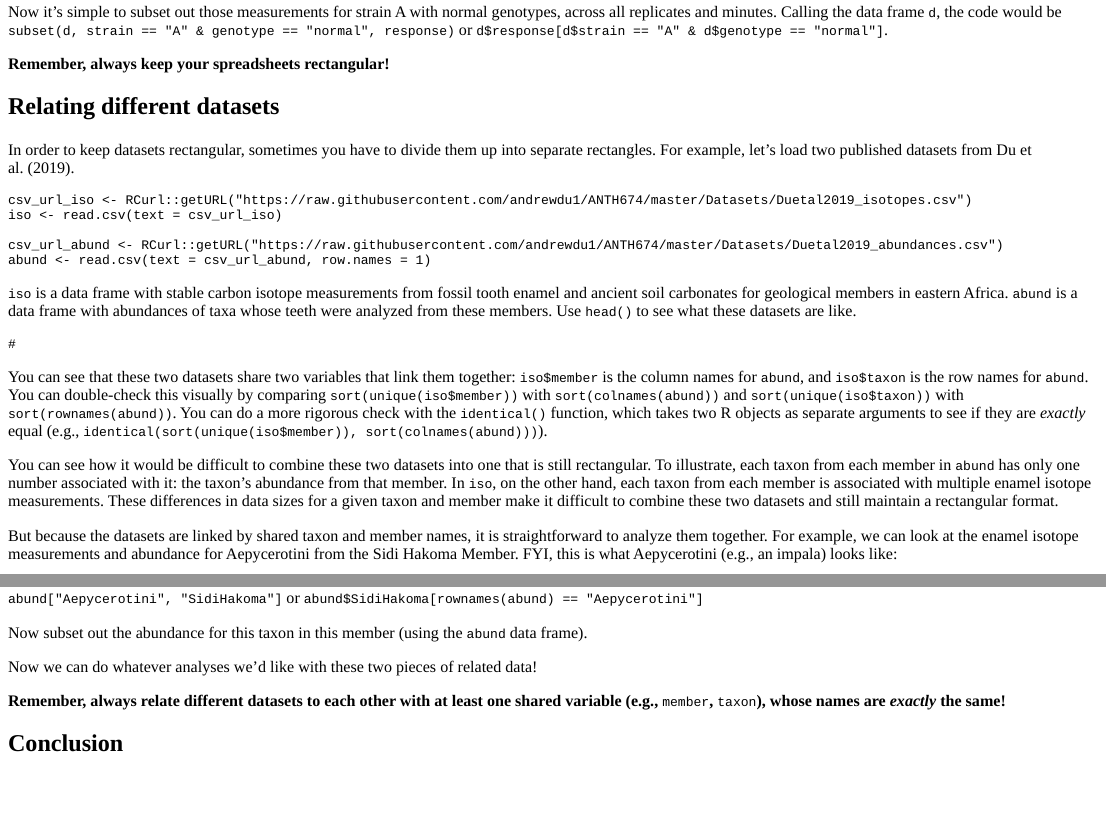
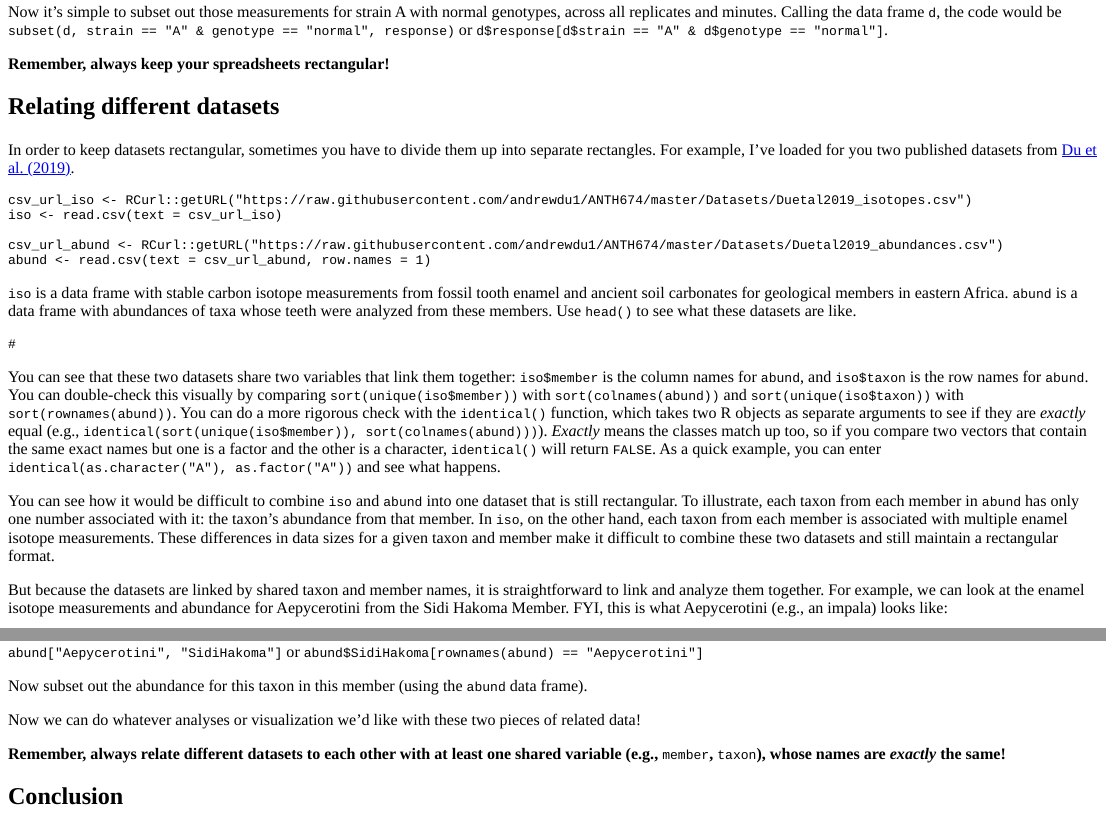
Before and after one commit to andrewdu1/ANTH674, an R Markdown document (inst/tutorials/Week2/Week2.Rmd): the page in a window 1100 px wide, from 10060 px down, and a second part further down, joined at a grey line. The pictures show the output file inst/tutorials/Week2/Week2.html that the author committed with the source, opened offline.

Commit message:
Edited Week2 tutorial

````diff
--- a/inst/tutorials/Week2/Week2.Rmd
+++ b/inst/tutorials/Week2/Week2.Rmd
@@ -839,7 +839,7 @@ Calling the data frame `d`, the code would be `subset(d, strain == "A" & genotyp
 ## Relating different datasets
 
 In order to keep datasets rectangular, sometimes you have to divide them up into separate rectangles.
-For example, let's load two published datasets from Du et al. (2019).
+For example, I've loaded for you two published datasets from [Du et al. (2019)](https://www.sciencedirect.com/science/article/pii/S0034666718301234).
 
 ```{r relate_data-setup, message = FALSE, echo = FALSE}
 csv_url_iso <- RCurl::getURL("https://raw.githubusercontent.com/andrewdu1/ANTH674/master/Datasets/Duetal2019_isotopes.csv")
@@ -860,13 +860,15 @@ Use `head()` to see what these datasets are like.
 You can see that these two datasets share two variables that link them together: `iso$member` is the column names for `abund`, and `iso$taxon` is the row names for `abund`.
 You can double-check this visually by comparing `sort(unique(iso$member))` with `sort(colnames(abund))` and `sort(unique(iso$taxon))` with `sort(rownames(abund))`.
 You can do a more rigorous check with the `identical()` function, which takes two R objects as separate arguments to see if they are *exactly* equal (e.g., `identical(sort(unique(iso$member)), sort(colnames(abund)))`).
+*Exactly* means the classes match up too, so if you compare two vectors that contain the same exact names but one is a factor and the other is a character, `identical()` will return `FALSE`.
+As a quick example, you can enter `identical(as.character("A"), as.factor("A"))` and see what happens.
 
-You can see how it would be difficult to combine these two datasets into one that is still rectangular.
+You can see how it would be difficult to combine `iso` and `abund` into one dataset that is still rectangular.
 To illustrate, each taxon from each member in `abund` has only one number associated with it: the taxon's abundance from that member.
 In `iso`, on the other hand, each taxon from each member is associated with multiple enamel isotope measurements.
 These differences in data sizes for a given taxon and member make it difficult to combine these two datasets and still maintain a rectangular format.
 
-But because the datasets are linked by shared taxon and member names, it is straightforward to analyze them together.
+But because the datasets are linked by shared taxon and member names, it is straightforward to link and analyze them together.
 For example, we can look at the enamel isotope measurements and abundance for Aepycerotini from the Sidi Hakoma Member.
 FYI, this is what Aepycerotini (e.g., an impala) looks like:
 
@@ -902,7 +904,7 @@ or
 
 Now subset out the abundance for this taxon in this member (using the `abund` data frame).
 
-Now we can do whatever analyses we'd like with these two pieces of related data!
+Now we can do whatever analyses or visualization we'd like with these two pieces of related data!
 
 **Remember, always relate different datasets to each other with at least one shared variable (e.g.,** `member`**,** `taxon`**), whose names are *exactly* the same!**
 
````
Also changed, not shown: inst/tutorials/Week2/Week2.html.
